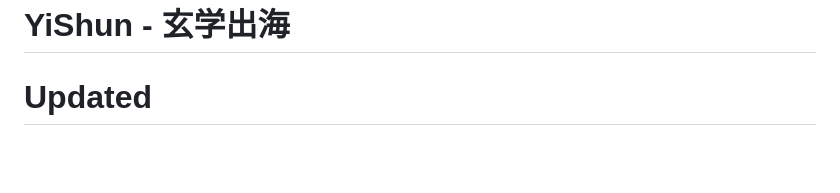
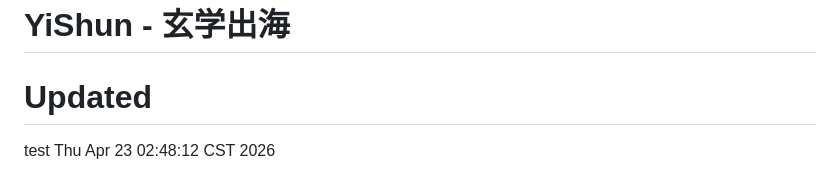
Before and after one commit to jinweijun999-lang/yishun, a Markdown page: README.md, the part around the change. GitHub-like rendering; blank space fills up the shorter version.

Commit message:
ci: 测试SSH部署

```diff
--- a/README.md
+++ b/README.md
@@ -125,3 +125,4 @@ a94b56e Add CI/CD workflow for YiShun deployment
 **阻塞**: Xcode未安装
 # YiShun - 玄学出海
 # Updated
+test Thu Apr 23 02:48:12 CST 2026
```
